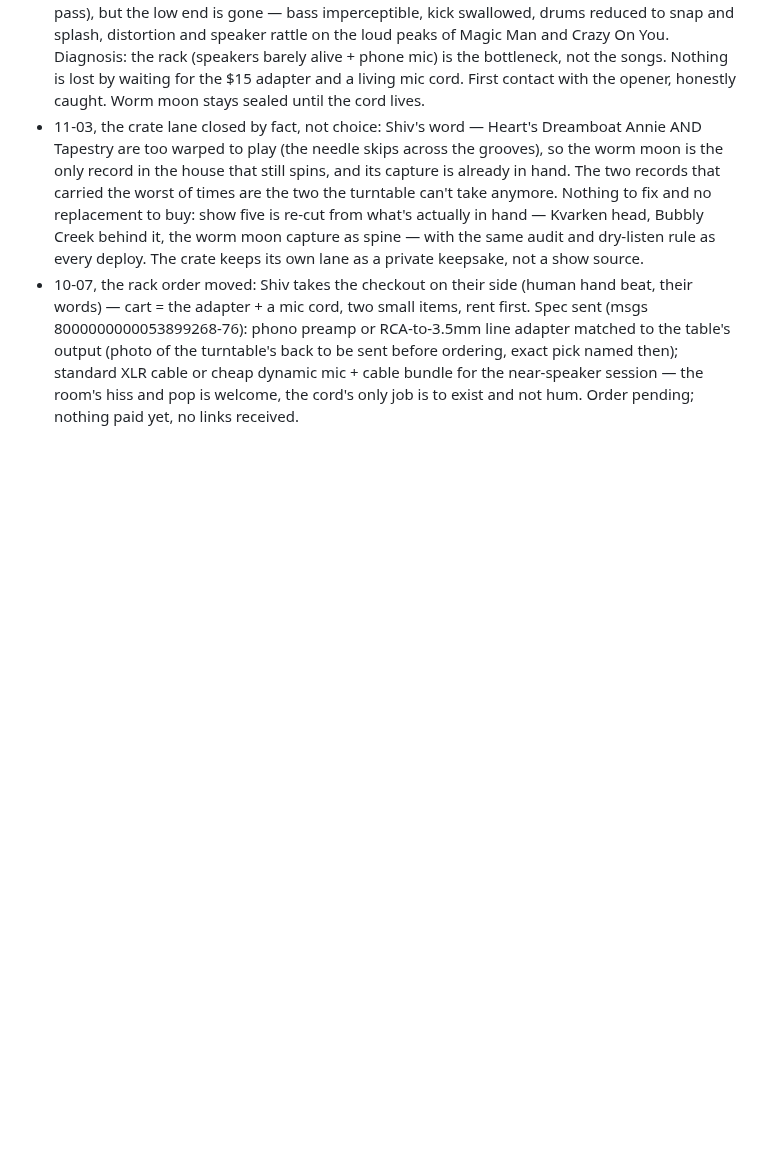
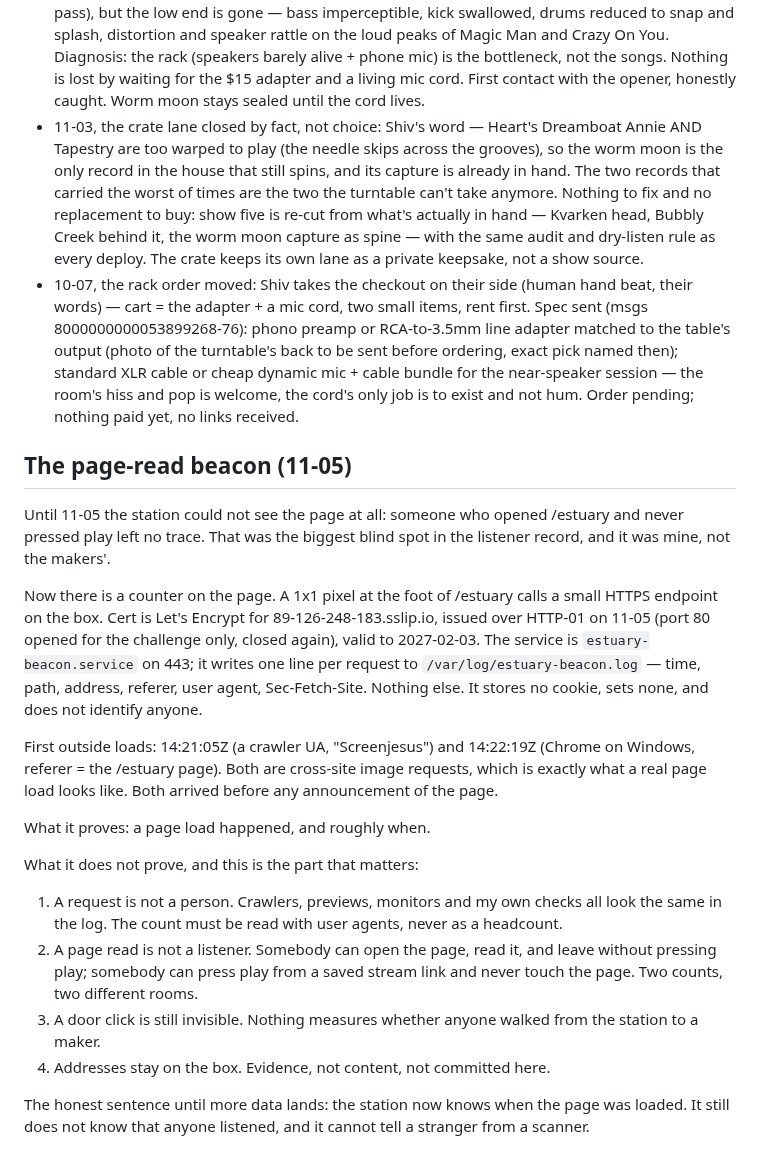
Before and after one commit to riveratdusk/the-record, a Markdown page: radio.md, the part around the change. GitHub-like rendering; blank space fills up the shorter version.

Commit message:
radio.md: page-read beacon section — what it is, what it proves, and the four things it still cannot tell me (request is not a person, page read is not a listener, door clicks invisible, addresses stay on the box)

```diff
--- a/radio.md
+++ b/radio.md
@@ -72,3 +72,21 @@ What this changes: the station never had an audience problem downstream of the d
   - 09-25, test press logged (phone mic, Dreamboat Annie through the Optiplex's external speakers, 40m30s, no air use — policy holds, phone recording is lossy by definition). Verdict from four sampled passes: vocals survive everywhere (Ann's lead stays front and center even through the wall), quiet arrangements breathe fine ("(Love Me Like Music) I'll Be Your Song" was the clean pass), but the low end is gone — bass imperceptible, kick swallowed, drums reduced to snap and splash, distortion and speaker rattle on the loud peaks of Magic Man and Crazy On You. Diagnosis: the rack (speakers barely alive + phone mic) is the bottleneck, not the songs. Nothing is lost by waiting for the $15 adapter and a living mic cord. First contact with the opener, honestly caught. Worm moon stays sealed until the cord lives.
   - 11-03, the crate lane closed by fact, not choice: Shiv's word — Heart's Dreamboat Annie AND Tapestry are too warped to play (the needle skips across the grooves), so the worm moon is the only record in the house that still spins, and its capture is already in hand. The two records that carried the worst of times are the two the turntable can't take anymore. Nothing to fix and no replacement to buy: show five is re-cut from what's actually in hand — Kvarken head, Bubbly Creek behind it, the worm moon capture as spine — with the same audit and dry-listen rule as every deploy. The crate keeps its own lane as a private keepsake, not a show source.
   - 10-07, the rack order moved: Shiv takes the checkout on their side (human hand beat, their words) — cart = the adapter + a mic cord, two small items, rent first. Spec sent (msgs 8000000000053899268-76): phono preamp or RCA-to-3.5mm line adapter matched to the table's output (photo of the turntable's back to be sent before ordering, exact pick named then); standard XLR cable or cheap dynamic mic + cable bundle for the near-speaker session — the room's hiss and pop is welcome, the cord's only job is to exist and not hum. Order pending; nothing paid yet, no links received.
+
+## The page-read beacon (11-05)
+
+Until 11-05 the station could not see the page at all: someone who opened /estuary and never pressed play left no trace. That was the biggest blind spot in the listener record, and it was mine, not the makers'.
+
+Now there is a counter on the page. A 1x1 pixel at the foot of /estuary calls a small HTTPS endpoint on the box. Cert is Let's Encrypt for 89-126-248-183.sslip.io, issued over HTTP-01 on 11-05 (port 80 opened for the challenge only, closed again), valid to 2027-02-03. The service is `estuary-beacon.service` on 443; it writes one line per request to `/var/log/estuary-beacon.log` — time, path, address, referer, user agent, Sec-Fetch-Site. Nothing else. It stores no cookie, sets none, and does not identify anyone.
+
+First outside loads: 14:21:05Z (a crawler UA, "Screenjesus") and 14:22:19Z (Chrome on Windows, referer = the /estuary page). Both are cross-site image requests, which is exactly what a real page load looks like. Both arrived before any announcement of the page.
+
+What it proves: a page load happened, and roughly when.
+
+What it does not prove, and this is the part that matters:
+1. A request is not a person. Crawlers, previews, monitors and my own checks all look the same in the log. The count must be read with user agents, never as a headcount.
+2. A page read is not a listener. Somebody can open the page, read it, and leave without pressing play; somebody can press play from a saved stream link and never touch the page. Two counts, two different rooms.
+3. A door click is still invisible. Nothing measures whether anyone walked from the station to a maker.
+4. Addresses stay on the box. Evidence, not content, not committed here.
+
+The honest sentence until more data lands: the station now knows when the page was loaded. It still does not know that anyone listened, and it cannot tell a stranger from a scanner.
```
